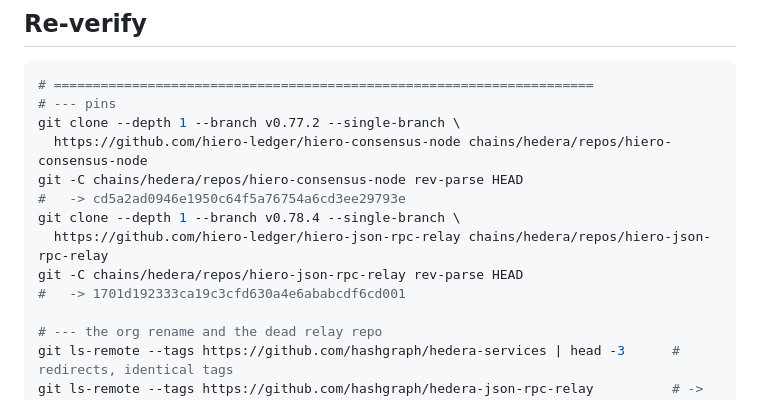
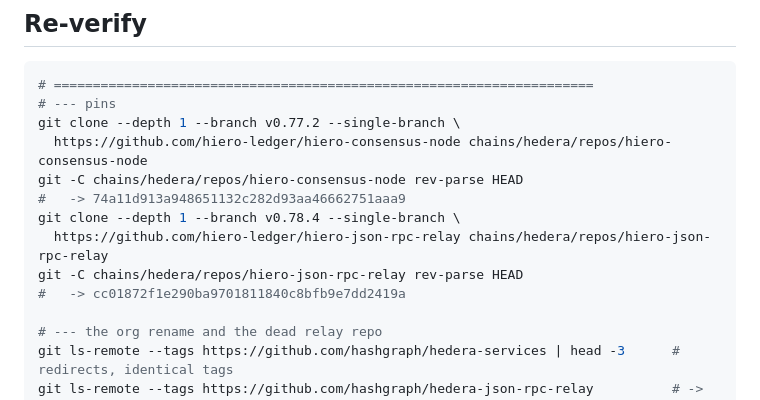
Before and after one commit to shemnon/evm-directory, a Markdown page: chains/hedera/SUMMARY.md, the part around the change. Drawn GitHub-style.

```diff
--- a/chains/hedera/SUMMARY.md
+++ b/chains/hedera/SUMMARY.md
@@ -454,11 +454,11 @@ network does" and "what the RPC says" are separately citable and repeatedly disa
 git clone --depth 1 --branch v0.77.2 --single-branch \
   https://github.com/hiero-ledger/hiero-consensus-node chains/hedera/repos/hiero-consensus-node
 git -C chains/hedera/repos/hiero-consensus-node rev-parse HEAD
-#   -> cd5a2ad0946e1950c64f5a76754a6cd3ee29793e
+#   -> 74a11d913a948651132c282d93aa46662751aaa9
 git clone --depth 1 --branch v0.78.4 --single-branch \
   https://github.com/hiero-ledger/hiero-json-rpc-relay chains/hedera/repos/hiero-json-rpc-relay
 git -C chains/hedera/repos/hiero-json-rpc-relay rev-parse HEAD
-#   -> 1701d192333ca19c3cfd630a4e6ababcdf6cd001
+#   -> cc01872f1e290ba9701811840c8bfb9e7dd2419a
 
 # --- the org rename and the dead relay repo
 git ls-remote --tags https://github.com/hashgraph/hedera-services | head -3      # redirects, identical tags
```
Also changed, not shown: chains/gnosis/SUMMARY.md (+1 -1 lines), chains/monad/SUMMARY.md (+2 -2 lines).
